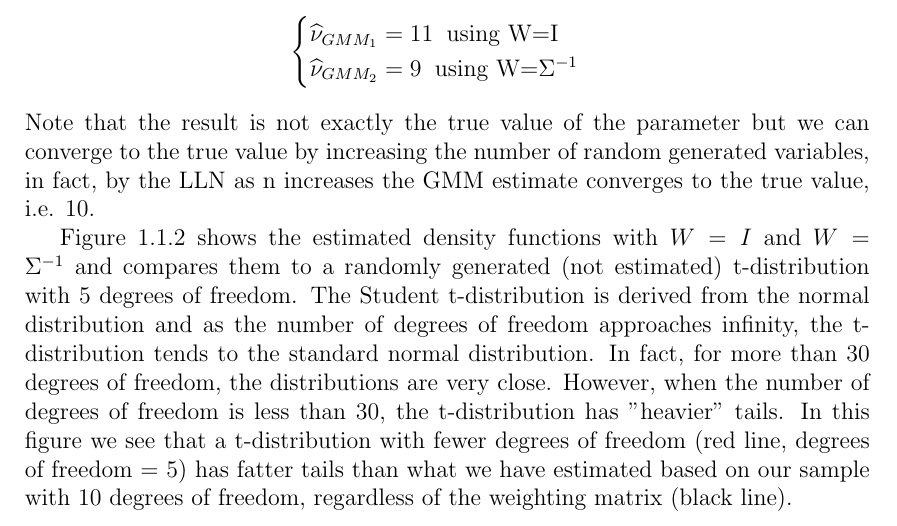
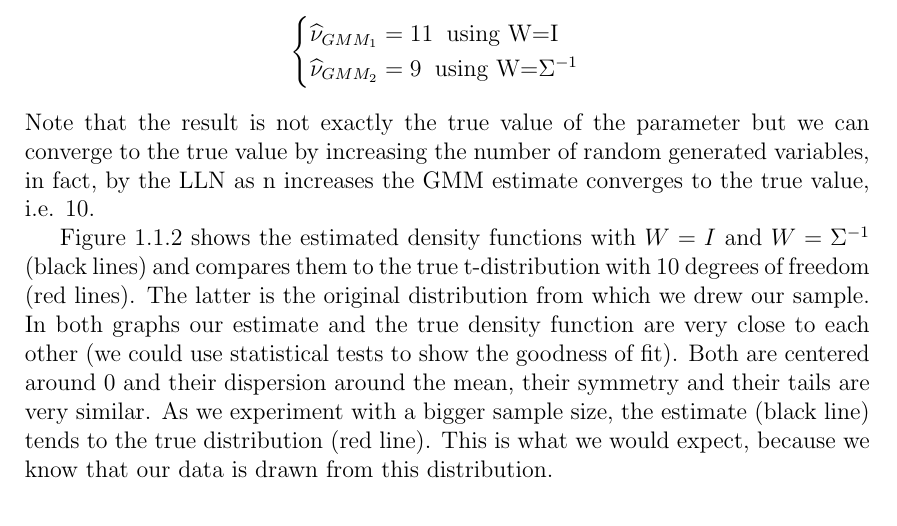
Before and after one commit to jcfbdl/DataScience_Ex4, a LaTeX thesis (00_Main.tex, which reads 02_Exercise_1.tex): part of page 6 of 22, cut so that both start at the same text. Compiled offline with pdfLaTeX.

Commit message:
Update 02_Exercise_1.tex

```diff
--- a/02_Exercise_1.tex
+++ b/02_Exercise_1.tex
@@ -132,7 +132,7 @@ The data used in the exercise give an estimated $\nu$ of:
 \end{equation*}
 Note that the result is not exactly the true value of the parameter but we can converge to the true value by increasing the number of random generated variables, in fact, by the LLN as n increases the GMM estimate converges to the true value, i.e. 10.
 
-Figure \ref{t-returns_density} shows the estimated density functions with $W=I$ and $W=\Sigma^{-1}$ and compares them to a randomly generated (not estimated) t-distribution with 5 degrees of freedom. The Student t-distribution is derived from the normal distribution and as the number of degrees of freedom approaches infinity, the t-distribution tends to the standard normal distribution. In fact, for more than 30 degrees of freedom, the distributions are very close. However, when the number of degrees of freedom is less than 30, the t-distribution has "heavier" tails. In this figure we see that a t-distribution with fewer degrees of freedom (red line, degrees of freedom = 5) has fatter tails than what we have estimated based on our sample with 10 degrees of freedom, regardless of the weighting matrix (black line).
+Figure \ref{t-returns_density} shows the estimated density functions with $W=I$ and $W=\Sigma^{-1}$ (black lines) and compares them to the true t-distribution with 10 degrees of freedom (red lines). The latter is the original distribution from which we drew our sample. In both graphs our estimate and the true density function are very close to each other (we could use statistical tests to show the goodness of fit). Both are centered around 0 and their dispersion around the mean, their symmetry and their tails are very similar. As we experiment with a bigger sample size, the estimate  (black line) tends to the true distribution (red line). This is what we would expect, because we know that our data is drawn from this distribution.
 
 
 \begin{figure}\label{t-returns_density}
```
